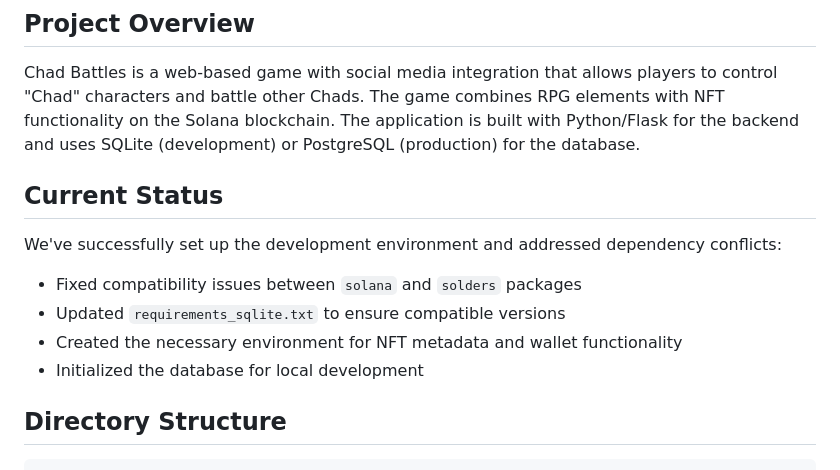
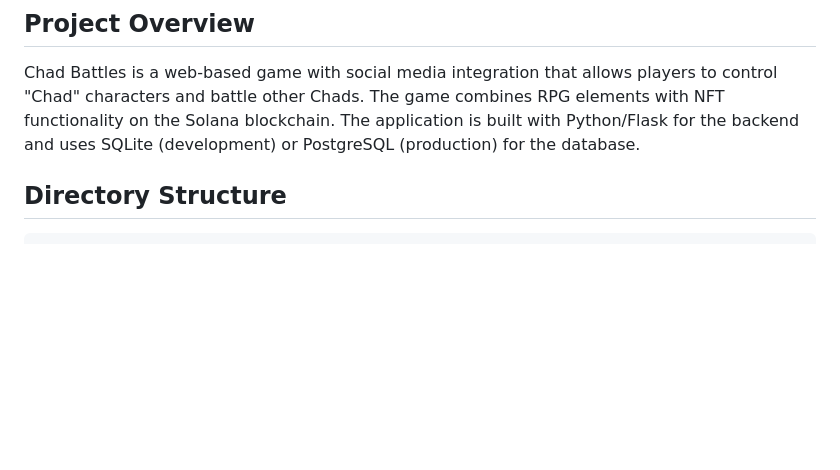
Before and after one commit to uncmatteth/BeTheChad, a Markdown page: PROJECT_STATUS.md, the part around one of its changes. Drawn GitHub-style; blank space fills up the shorter version.

Commit message:
Add project status document detailing completed tasks and current state

````diff
--- a/PROJECT_STATUS.md
+++ b/PROJECT_STATUS.md
@@ -2,13 +64,6 @@
 
 ## Project Overview
 Chad Battles is a web-based game with social media integration that allows players to control "Chad" characters and battle other Chads. The game combines RPG elements with NFT functionality on the Solana blockchain. The application is built with Python/Flask for the backend and uses SQLite (development) or PostgreSQL (production) for the database.
-
-## Current Status
-We've successfully set up the development environment and addressed dependency conflicts:
-- Fixed compatibility issues between `solana` and `solders` packages
-- Updated `requirements_sqlite.txt` to ensure compatible versions
-- Created the necessary environment for NFT metadata and wallet functionality
-- Initialized the database for local development
 
 ## Directory Structure
 ```
````
Also changed, not shown: other parts of PROJECT_STATUS.md (+62 -0 lines).
